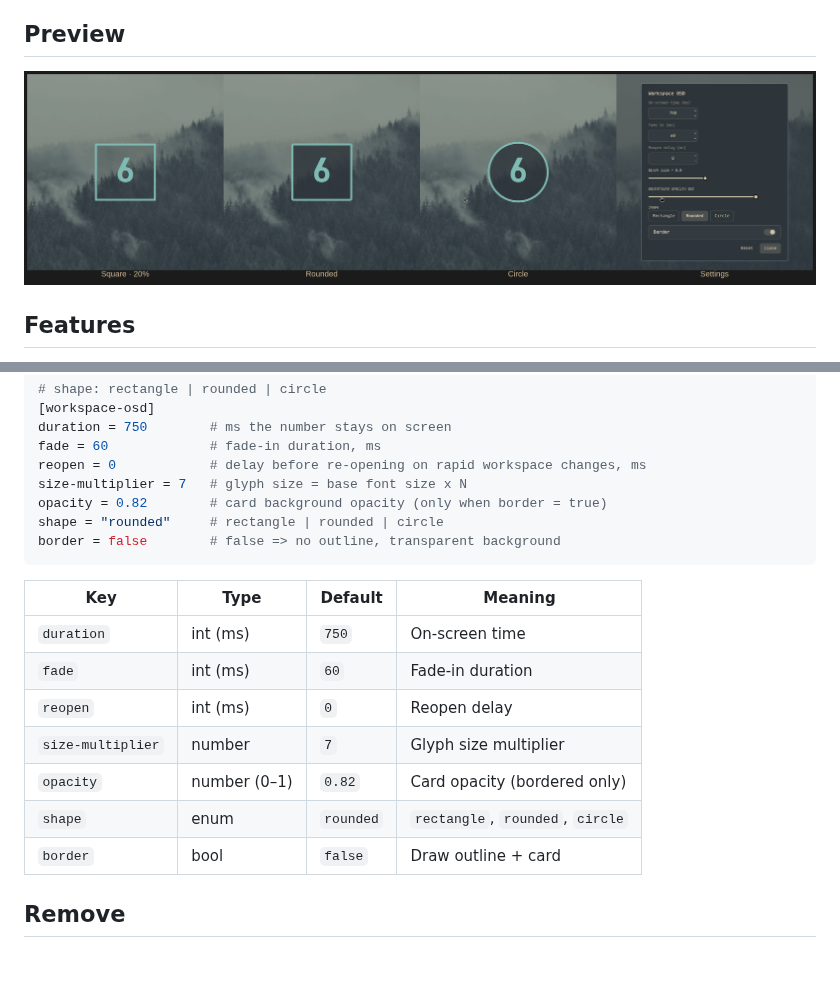
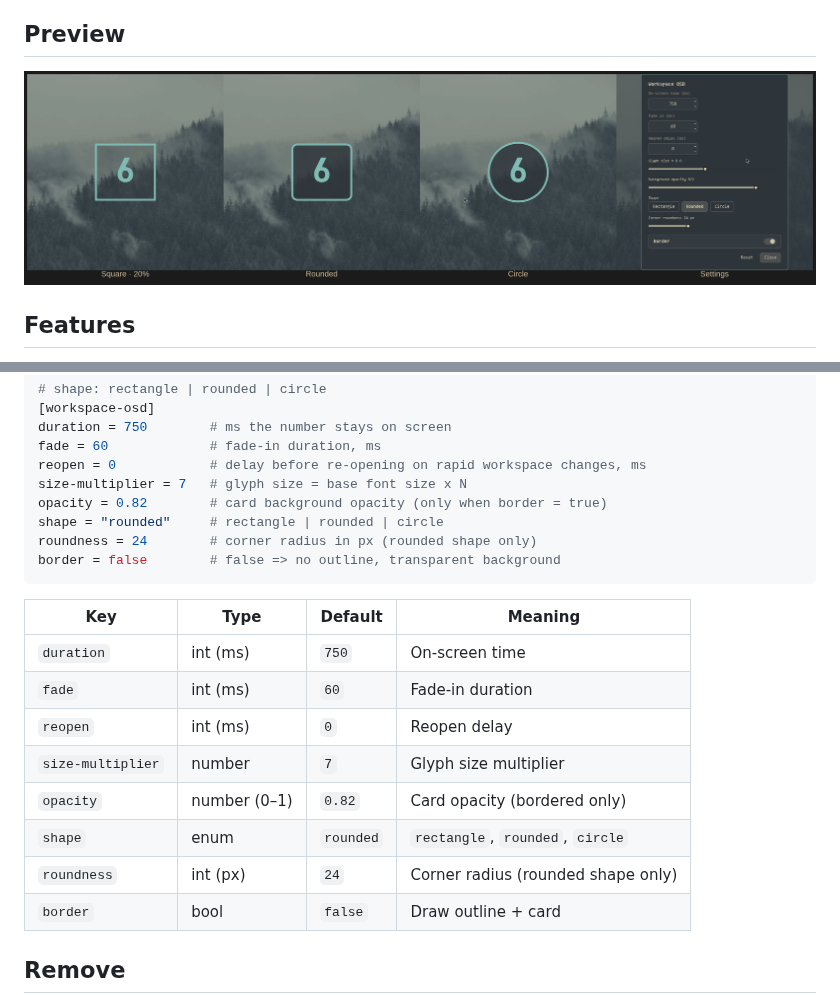
Before and after one commit to iesta/omarchy-workspace-osd, a Markdown page: README.md, 2 parts joined by grey strips. Rendered like a GitHub page; pictures changed too: preview.png; blank space fills up the shorter version.

Commit message:
Add roundness pref (visible default 24px) + settings slider; update README and preview

````diff
--- a/README.md
+++ b/README.md
@@ -111,6 +111,7 @@ reopen = 0            # delay before re-opening on rapid workspace changes, ms
 size-multiplier = 7   # glyph size = base font size x N
 opacity = 0.82        # card background opacity (only when border = true)
 shape = "rounded"     # rectangle | rounded | circle
+roundness = 24        # corner radius in px (rounded shape only)
 border = false        # false => no outline, transparent background
 ```
 
@@ -122,6 +123,7 @@ border = false        # false => no outline, transparent background
 | `size-multiplier` | number | `7` | Glyph size multiplier |
 | `opacity` | number (0–1) | `0.82` | Card opacity (bordered only) |
 | `shape` | enum | `rounded` | `rectangle`, `rounded`, `circle` |
+| `roundness` | int (px) | `24` | Corner radius (rounded shape only) |
 | `border` | bool | `false` | Draw outline + card |
 
 ## Remove
````
Also changed, not shown: 3 other files.
